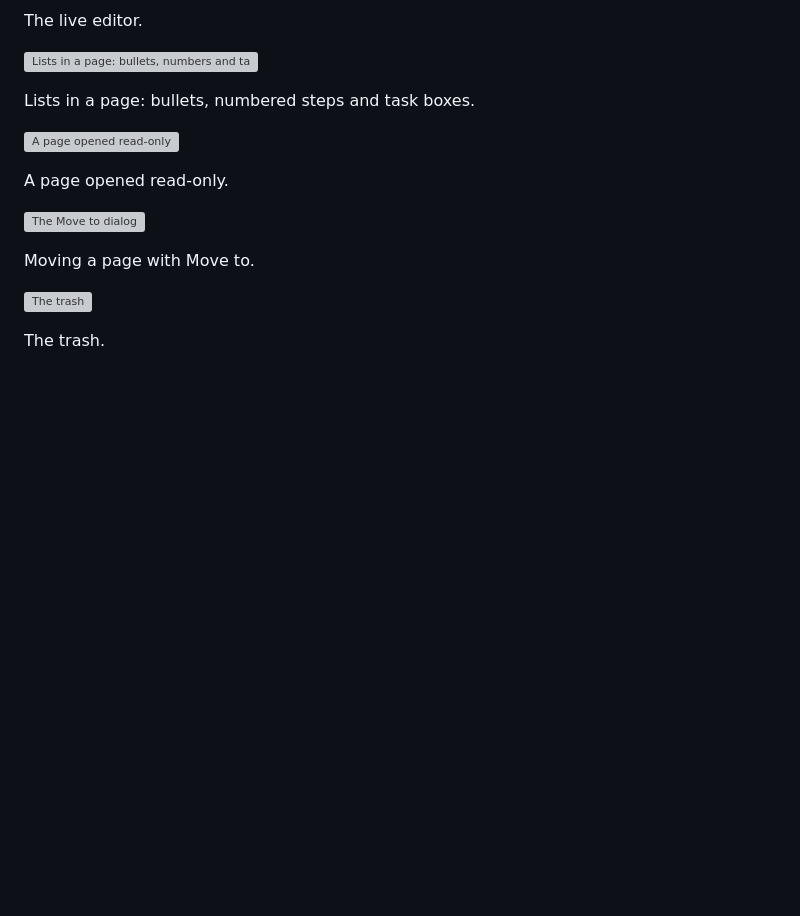
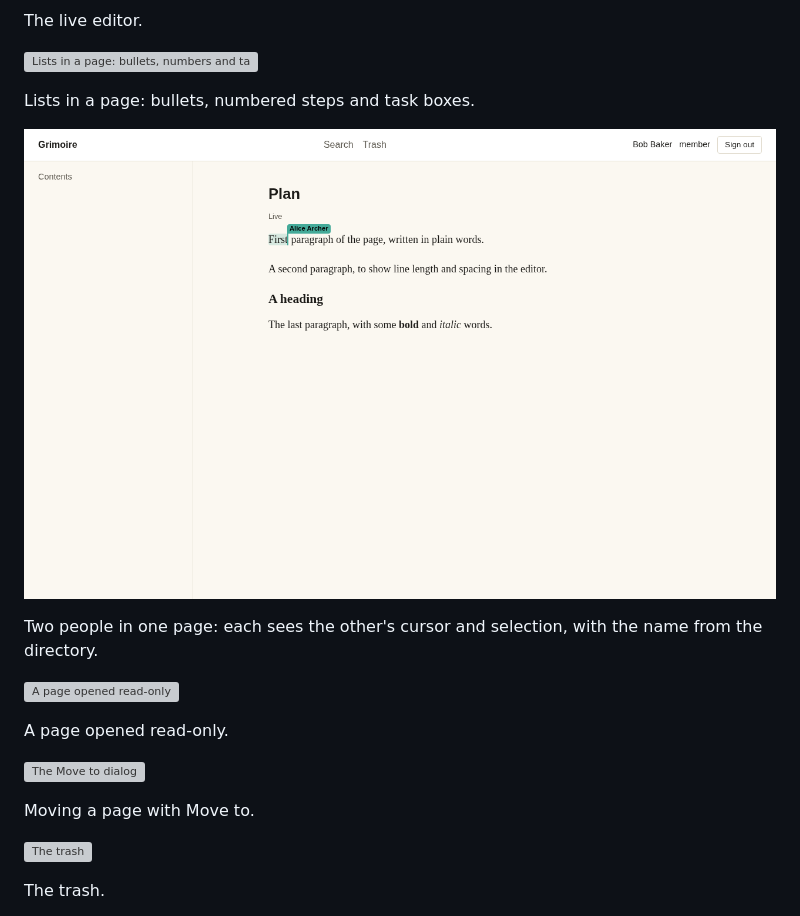
Before and after one commit to tektum/grimoire, a Markdown page: README.md, the part around the change. Drawn GitHub-style; pictures changed too: docs/screenshots/m6-t04/cursors-seen-by-bob-light.png (added); blank space fills up the shorter version; grey boxes are pictures that could not be loaded.

Commit message:
feat(web): presence: throttled awareness with the id only, the name directory, derived colours and remote cursors (M6-T04 4/5)

```diff
--- a/README.md
+++ b/README.md
@@ -59,6 +59,10 @@ The live editor.
 ![Lists in a page: bullets, numbers and task boxes](docs/screenshots/m6-t04/lists-light.png)
 
 Lists in a page: bullets, numbered steps and task boxes.
+
+![Two people in one page: each sees the other's cursor and selection with a name label](docs/screenshots/m6-t04/cursors-seen-by-bob-light.png)
+
+Two people in one page: each sees the other's cursor and selection, with the name from the directory.
 
 ![A page opened read-only](docs/screenshots/m6-t04/read-only-page-light.png)
 
```
Also changed, not shown: docs/screenshots/m6-t04/cursors-seen-by-alice-dark.png (added), docs/screenshots/m6-t04/cursors-seen-by-alice-light.png (added), docs/screenshots/m6-t04/cursors-seen-by-bob-dark.png (added), 13 other files.
